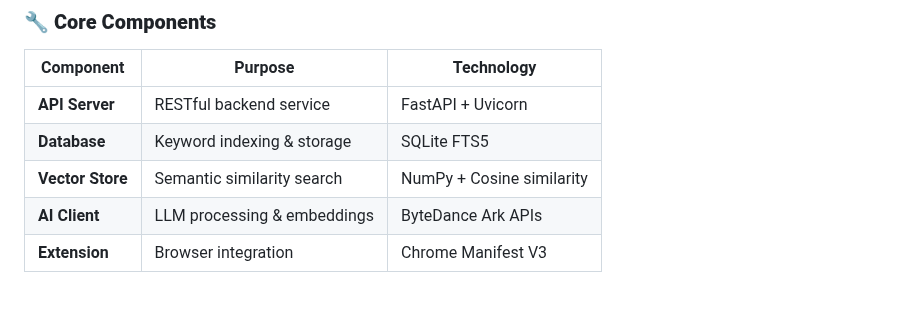
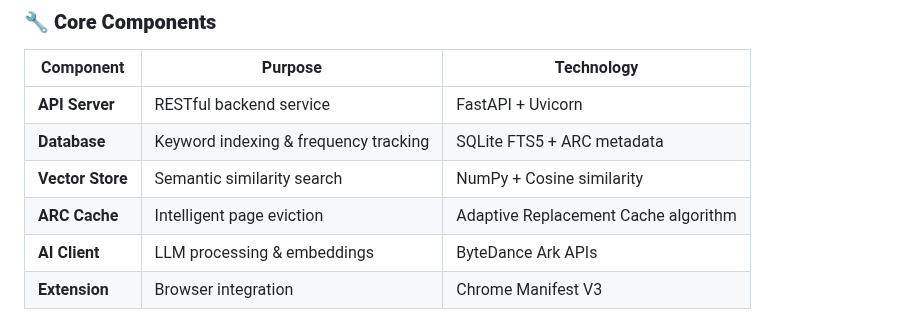
Before and after one commit to ZaynJarvis/newtab, a Markdown page: README.md, the part around one of its changes. Drawn GitHub-style; blank space fills up the shorter version.

```diff
--- a/README.md
+++ b/README.md
@@ -81,8 +89,9 @@ graph TB
 | Component | Purpose | Technology |
 |-----------|---------|------------|
 | **API Server** | RESTful backend service | FastAPI + Uvicorn |
-| **Database** | Keyword indexing & storage | SQLite FTS5 |
+| **Database** | Keyword indexing & frequency tracking | SQLite FTS5 + ARC metadata |
 | **Vector Store** | Semantic similarity search | NumPy + Cosine similarity |
+| **ARC Cache** | Intelligent page eviction | Adaptive Replacement Cache algorithm |
 | **AI Client** | LLM processing & embeddings | ByteDance Ark APIs |
 | **Extension** | Browser integration | Chrome Manifest V3 |
 
```
Also changed, not shown: other parts of README.md (+33 -8 lines).
